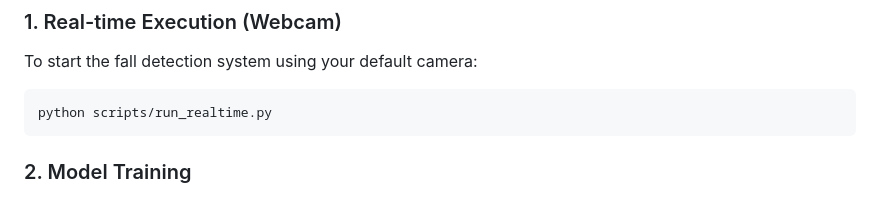
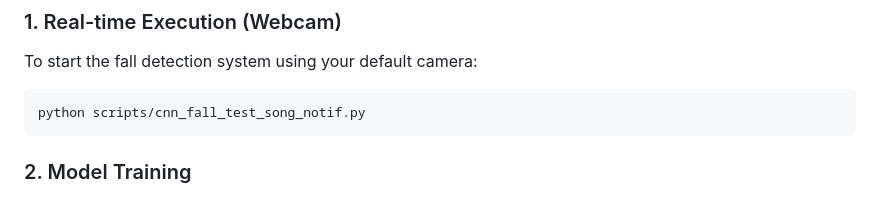
Before and after one commit to gabrielkpo/Fall-detection, a Markdown page: README.md, the part around the change. Drawn GitHub-style.

Commit message:
Update script name for real-time execution

````diff
--- a/README.md
+++ b/README.md
@@ -59,7 +59,7 @@ This project supports real-time detection via webcam, model training, and infere
 ### 1. Real-time Execution (Webcam)
 To start the fall detection system using your default camera:
 ```bash
-python scripts/run_realtime.py
+python scripts/cnn_fall_test_song_notif.py
 ```
 
 ### 2. Model Training
````
